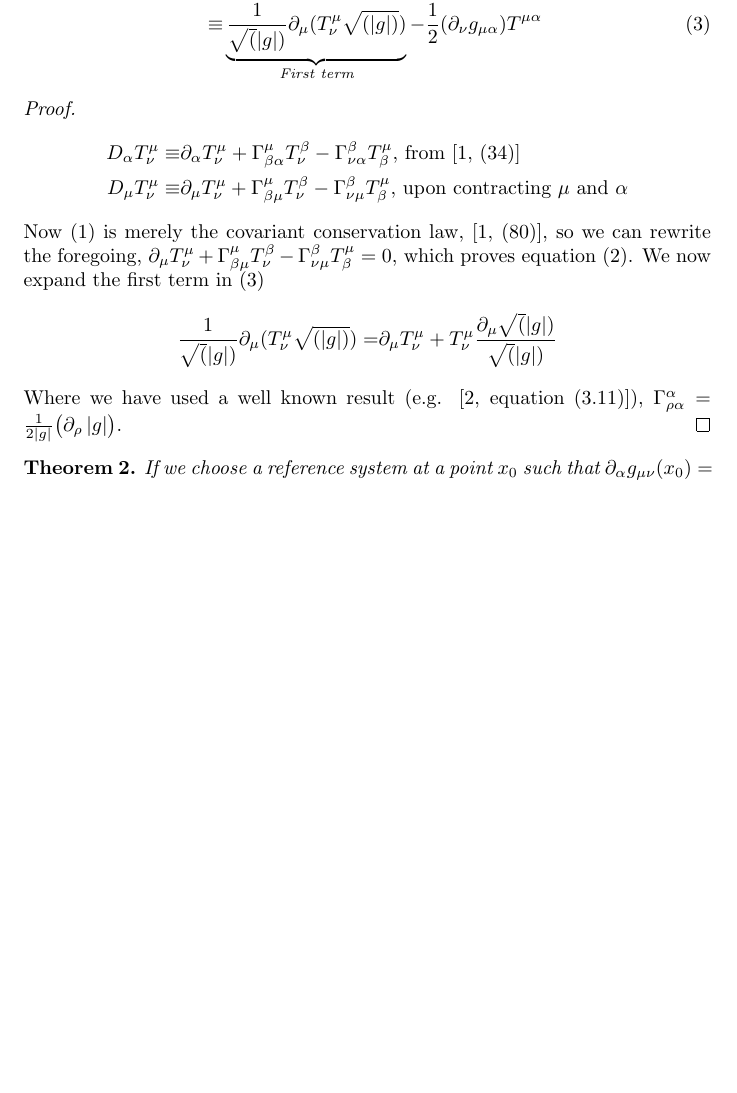
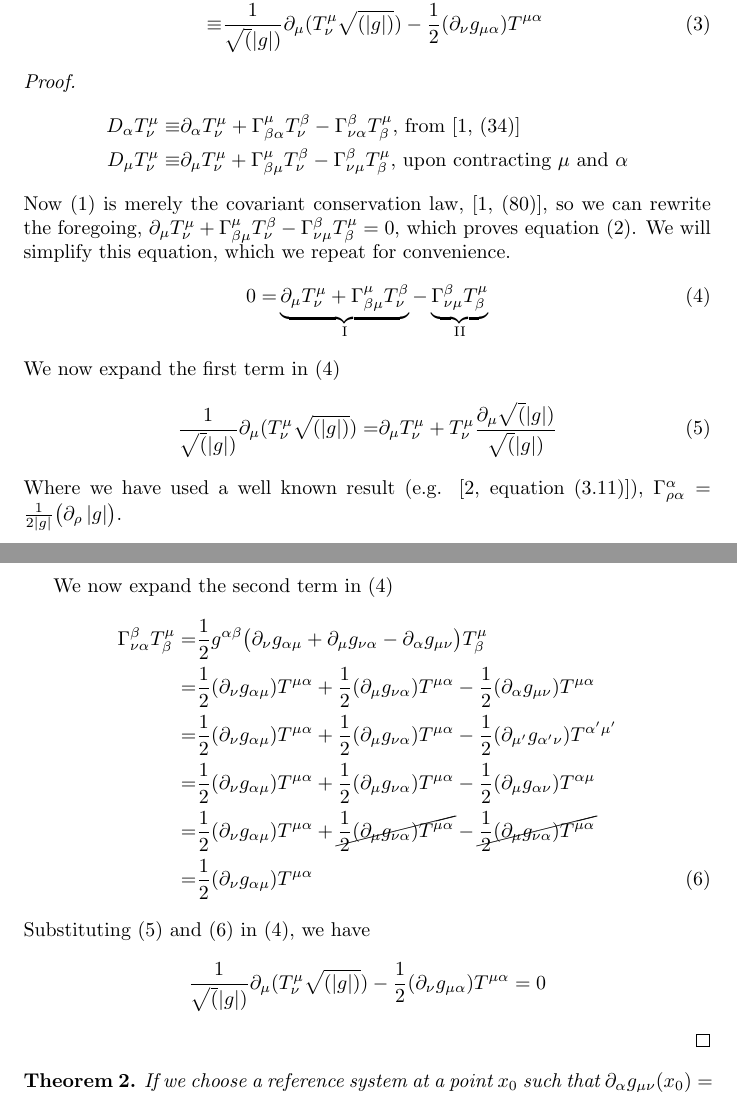
Before and after one commit to weka511/gr, a LaTeX document (GR-problem-9-1.tex): part of page 1 of 2 before the commit and two parts of pages 1 and 2 of 2 after it, the two joined at a grey line, cut so that both start at the same text, the shorter picture padded with empty space. Compiled offline with pdfLaTeX.

Commit message:
Main steps for theorem 9-1 theorem 1

```diff
--- a/GR-problem-9-1.tex
+++ b/GR-problem-9-1.tex
@@ -16,7 +16,7 @@
 	\begin{align*}
 	0 =& D_{\mu} T^{\mu}_{\nu} \numberthis\label{eq:continuity} \\
 	\equiv & \partial_{\mu} T^{\mu}_{\nu} + \Gamma^{\mu}_{\beta\mu}T^{\beta}_{\nu}-\Gamma^{\beta}_{\nu\mu}T^{\mu}_{\beta} \numberthis\label{eq:covariant-derivative}\\
-	\equiv& \underbrace{\frac{1}{\sqrt(|g|)}\partial_{\mu}(T^{\mu}_{\nu}\sqrt{(|g|)})}_\text{First term} - \frac{1}{2}(\partial_{\nu}g_{\mu\alpha})T^{\mu\alpha} \numberthis\label{eq:final}
+	\equiv& \frac{1}{\sqrt(|g|)}\partial_{\mu}(T^{\mu}_{\nu}\sqrt{(|g|)}) - \frac{1}{2}(\partial_{\nu}g_{\mu\alpha})T^{\mu\alpha} \numberthis\label{eq:final}
 	\end{align*}
 \end{theorem}
 
@@ -28,12 +28,29 @@
 	\equiv & \partial_{\mu} T^{\mu}_{\nu} + \Gamma^{\mu}_{\beta\mu}T^{\beta}_{\nu}-\Gamma^{\beta}_{\nu\mu}T^{\mu}_{\beta}\text{, upon contracting $\mu$ and $\alpha$}
 	\end{align*}
 	Now (\ref{eq:continuity}) is merely the covariant conservation law, \cite[(80)]{akhmedev2016}, so we can rewrite the foregoing,
-	$\partial_{\mu} T^{\mu}_{\nu} + \Gamma^{\mu}_{\beta\mu}T^{\beta}_{\nu}-\Gamma^{\beta}_{\nu\mu}T^{\mu}_{\beta}=0$, which proves equation (\ref{eq:covariant-derivative}).
-	We now expand the first term in (\ref{eq:final})
+	$\partial_{\mu} T^{\mu}_{\nu} + \Gamma^{\mu}_{\beta\mu}T^{\beta}_{\nu}-\Gamma^{\beta}_{\nu\mu}T^{\mu}_{\beta}=0$, which proves equation (\ref{eq:covariant-derivative}). We will simplify this equation, which we repeat for convenience.
 	\begin{align*}
-		\frac{1}{\sqrt(|g|)}\partial_{\mu}(T^{\mu}_{\nu}\sqrt{(|g|)}) =&\partial_{\mu}T^{\mu}_{\nu} + T^{\mu}_{\nu}\frac{\partial_{\mu}\sqrt(|g|)}{\sqrt(|g|)}
+	0= & \underbrace{\partial_{\mu} T^{\mu}_{\nu} + \Gamma^{\mu}_{\beta\mu}T^{\beta}_{\nu}}_\text{I}-\underbrace{\Gamma^{\beta}_{\nu\mu}T^{\mu}_{\beta}}_\text{II}\numberthis\label{eq:restated}
 	\end{align*}
-		Where we have used a well known result (e.g. \cite[equation (3.11)]{abs1965}), $\Gamma^{\alpha}_{\rho\alpha}=\frac{1}{2|g|}\big(\partial_\rho \, |g|\big)$.
+	We now expand the first term in (\ref{eq:restated})
+	\begin{align*}
+		\frac{1}{\sqrt(|g|)}\partial_{\mu}(T^{\mu}_{\nu}\sqrt{(|g|)}) =&\partial_{\mu}T^{\mu}_{\nu} + T^{\mu}_{\nu}\frac{\partial_{\mu}\sqrt(|g|)}{\sqrt(|g|)} \numberthis\label{eq:term1}
+	\end{align*}
+	Where we have used a well known result (e.g. \cite[equation (3.11)]{abs1965}), $\Gamma^{\alpha}_{\rho\alpha}=\frac{1}{2|g|}\big(\partial_\rho \, |g|\big)$.
+
+	We now expand the second term in (\ref{eq:restated})
+	\begin{align*}
+	\Gamma^{\beta}_{\nu\alpha}T^{\mu}_{\beta} =& \frac{1}{2} g^{\alpha\beta} \big( \partial_{\nu}g_{\alpha\mu} + \partial_{\mu}g_{\nu\alpha} - \partial_{\alpha}g_{\mu\nu}\big) T^{\mu}_{\beta}\\
+	=&\frac{1}{2} (\partial_{\nu}g_{\alpha\mu})T^{\mu\alpha} + \frac{1}{2}  (\partial_{\mu}g_{\nu\alpha})T^{\mu\alpha} - \frac{1}{2}  (\partial_{\alpha}g_{\mu\nu}) T^{\mu\alpha}\\
+	=&\frac{1}{2} (\partial_{\nu}g_{\alpha\mu})T^{\mu\alpha} + \frac{1}{2}  (\partial_{\mu}g_{\nu\alpha})T^{\mu\alpha} - \frac{1}{2}  (\partial_{\mu'}g_{\alpha'\nu}) T^{\alpha'\mu'}\\
+	=&\frac{1}{2} (\partial_{\nu}g_{\alpha\mu})T^{\mu\alpha} + \frac{1}{2}  (\partial_{\mu}g_{\nu\alpha})T^{\mu\alpha} - \frac{1}{2}  (\partial_{\mu}g_{\alpha\nu}) T^{\alpha\mu}\\
+	=&\frac{1}{2} (\partial_{\nu}g_{\alpha\mu})T^{\mu\alpha} + \cancel{\frac{1}{2}  (\partial_{\mu}g_{\nu\alpha})T^{\mu\alpha}} - \cancel{\frac{1}{2}  (\partial_{\mu}g_{\nu\alpha}) T^{\mu\alpha}}\\
+	=&\frac{1}{2} (\partial_{\nu}g_{\alpha\mu})T^{\mu\alpha} \numberthis\label{eq:term2}
+	\end{align*}
+	Substituting (\ref{eq:term1}) and (\ref{eq:term2}) in (\ref{eq:restated}), we have
+	\begin{equation*}
+	\frac{1}{\sqrt(|g|)}\partial_{\mu}(T^{\mu}_{\nu}\sqrt{(|g|)}) - \frac{1}{2}(\partial_{\nu}g_{\mu\alpha})T^{\mu\alpha}=0
+	\end{equation*}
 \end{proof}
 
 \begin{theorem}
```
